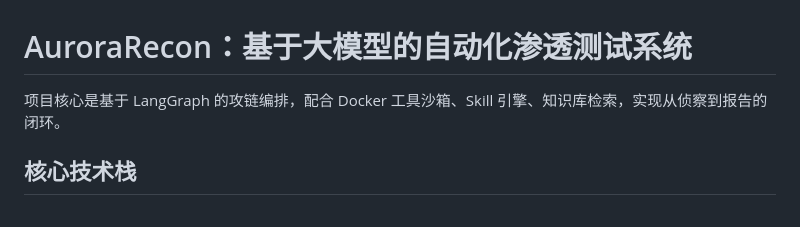
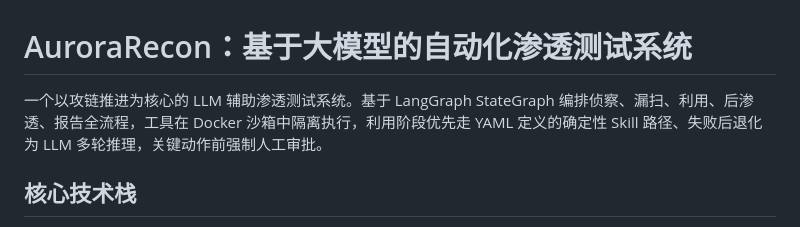
Before and after one commit to blkheadfish/AuroraRecon, a Markdown page: README.md, the part around the change. GitHub-like rendering.

```diff
--- a/README.md
+++ b/README.md
@@ -1,5 +1,5 @@
 # AuroraRecon：基于大模型的自动化渗透测试系统
-项目核心是基于 LangGraph 的攻链编排，配合 Docker 工具沙箱、Skill 引擎、知识库检索，实现从侦察到报告的闭环。
+一个以攻链推进为核心的 LLM 辅助渗透测试系统。基于 LangGraph StateGraph 编排侦察、漏扫、利用、后渗透、报告全流程，工具在 Docker 沙箱中隔离执行，利用阶段优先走 YAML 定义的确定性 Skill 路径、失败后退化为 LLM 多轮推理，关键动作前强制人工审批。
 ## 核心技术栈
 - 前端：Vue3+TypeScript+ElementUI
 - 后端：FastAPI
```
